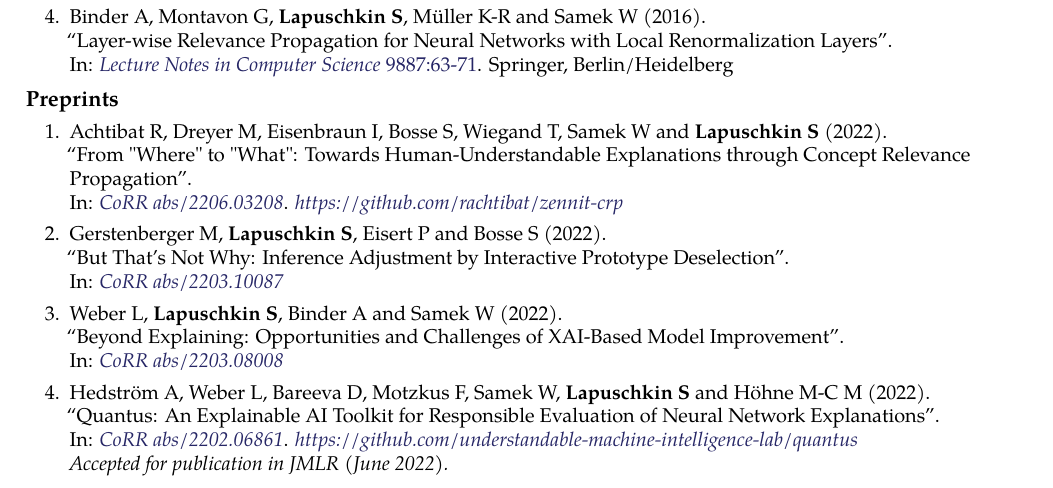
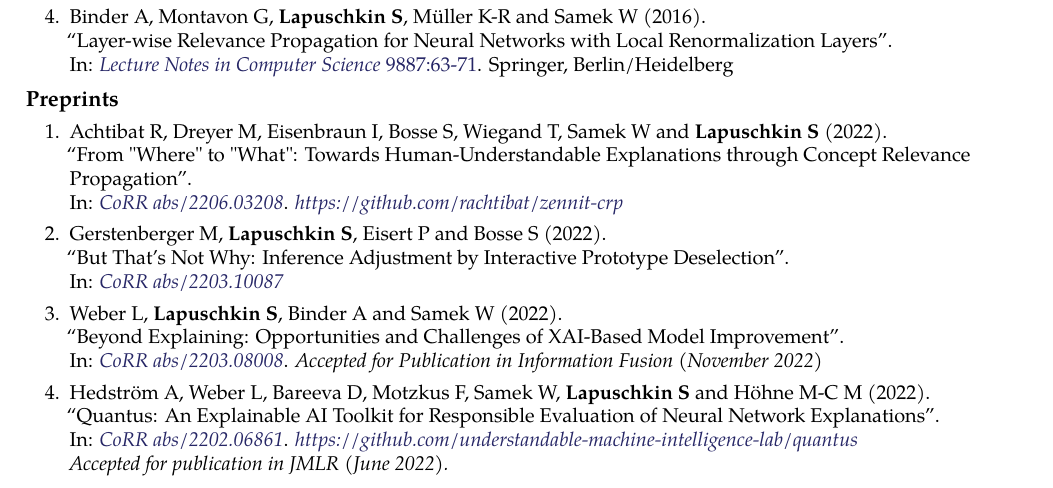
Before and after one commit to sebastian-lapuschkin-sideprojects/latex-cv, a LaTeX CV (cv.tex): part of page 6 of 7, cut so that both start at the same text. Compiled offline with pdfLaTeX.

Commit message:
leander's paper got accepted (adding note to preprint)

```diff
--- a/cv.tex
+++ b/cv.tex
@@ -1059,11 +1059,12 @@ Further research interests include efficient machine learning and data analysis,
                             {CoRR abs/2203.10087}
                             {https://arxiv.org/abs/2203.10087}
 
-        \item \preprintref{Weber L, \textbf{Lapuschkin S}, Binder A and Samek W}
+        \item \preprintrefwnote{Weber L, \textbf{Lapuschkin S}, Binder A and Samek W}
                             {2022}
                             {Beyond Explaining: Opportunities and Challenges of XAI-Based Model Improvement}
                             {CoRR abs/2203.08008}
                             {https://arxiv.org/abs/2203.08008}
+                            {Accepted for Publication in Information Fusion (November 2022)}
 
         \item \preprintrefwnote{Hedström A, Weber L, Bareeva D, Motzkus F, Samek W, \textbf{Lapuschkin S} and Höhne M-C M}
                             {2022}
```
Also changed, not shown: cv.pdf.
